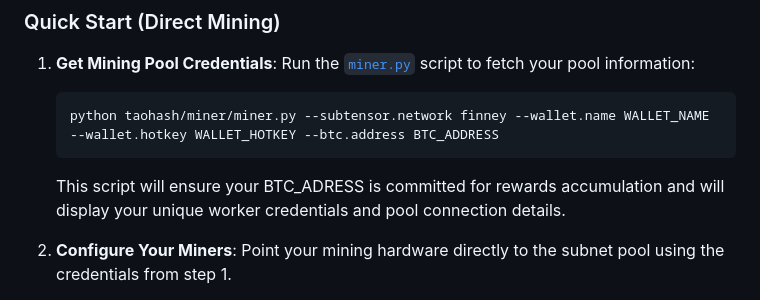
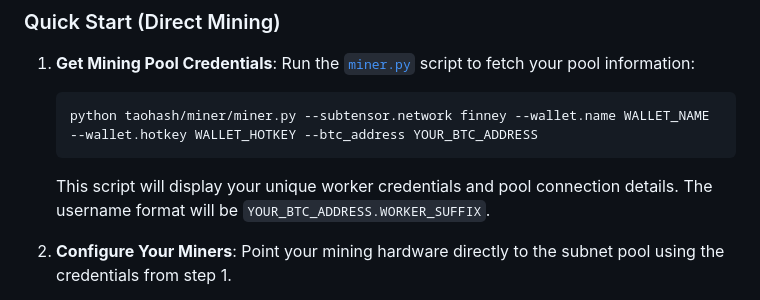
Before and after one commit to latent-to/taohash, a Markdown page: README.md, the part around the change. GitHub-like rendering.

````diff
--- a/README.md
+++ b/README.md
@@ -77,9 +77,9 @@ After completing the common setup, the easiest way to start mining is:
 ### Quick Start (Direct Mining)
 1. **Get Mining Pool Credentials**: Run the [`miner.py`](taohash/miner/miner.py) script to fetch your pool information:
    ```bash
-   python taohash/miner/miner.py --subtensor.network finney --wallet.name WALLET_NAME --wallet.hotkey WALLET_HOTKEY --btc.address BTC_ADDRESS
+   python taohash/miner/miner.py --subtensor.network finney --wallet.name WALLET_NAME --wallet.hotkey WALLET_HOTKEY --btc_address YOUR_BTC_ADDRESS
    ```
-   This script will ensure your BTC_ADRESS is committed for rewards accumulation and will display your unique worker credentials and pool connection details.
+   This script will display your unique worker credentials and pool connection details. The username format will be `YOUR_BTC_ADDRESS.WORKER_SUFFIX`.
 
 2. **Configure Your Miners**: Point your mining hardware directly to the subnet pool using the credentials from step 1.
 
````
Also changed, not shown: docs/running_miner.md (+6 -4 lines).
